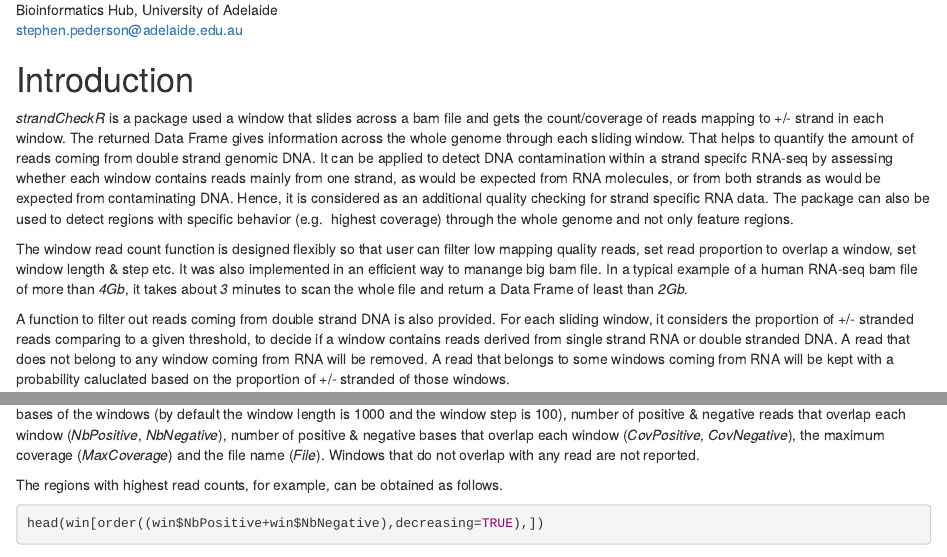
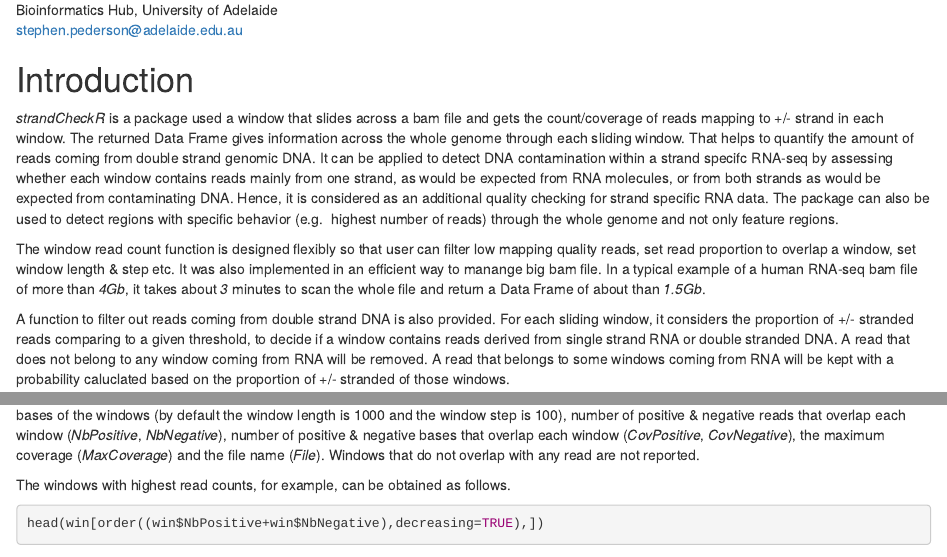
Before and after one commit to bioc/strandCheckR, an R Markdown document (vignettes/strandCheckR.Rmd): the page in a window 1100 px wide, from 190 px down, and a second part further down, joined at a grey line. Rendered offline with R 4.5, knitr and Pandoc, with nearby package versions; drawn as R Markdown's standard HTML page in place of the format the file asks for; some code elsewhere in the file could not run offline; common packages that the code uses without loading them are loaded.

````diff
--- a/vignettes/strandCheckR.Rmd
+++ b/vignettes/strandCheckR.Rmd
@@ -28,14 +28,14 @@
 as would be expected from contaminating DNA. Hence, it is considered as an
 additional quality checking for strand specific RNA data.
 The package can also be used to detect regions with specific behavior (e.g.
-highest coverage) through the whole genome and not only feature regions.
+highest number of reads) through the whole genome and not only feature regions.
 
 The window read count function is designed flexibly so that user can filter
 low mapping quality reads, set read proportion to overlap a window, set window
 length & step etc. It was also implemented in an efficient way to manange big
 bam file. In a typical example of a human RNA-seq bam file of more than *4Gb*,
 it takes about *3* minutes to scan the whole file and return a Data Frame of
-least than *2Gb*.
+about than *1.5Gb*.
 
 A function to filter out reads coming from double strand DNA is also provided.
 For each sliding window, it considers the proportion of +/- stranded reads
@@ -71,7 +71,7 @@
 (*CovPositive*, *CovNegative*), the maximum coverage (*MaxCoverage*) and the
 file name (*File*). Windows that do not overlap with any read are not reported.
 
-The regions with highest read counts, for example, can be obtained as follows.
+The windows with highest read counts, for example, can be obtained as follows.
 
 ```{r highestCoverage, eval=TRUE, message=FALSE,warning=FALSE}
 head(win[order((win$NbPositive+win$NbNegative),decreasing=TRUE),])
````
Also changed, not shown: R/getWinFromBamFile.R (+2 -2 lines), vignettes/strandCheckR.R (+12 -12 lines), vignettes/strandCheckR.Rmd (2 more changed lines), 2 other files.
